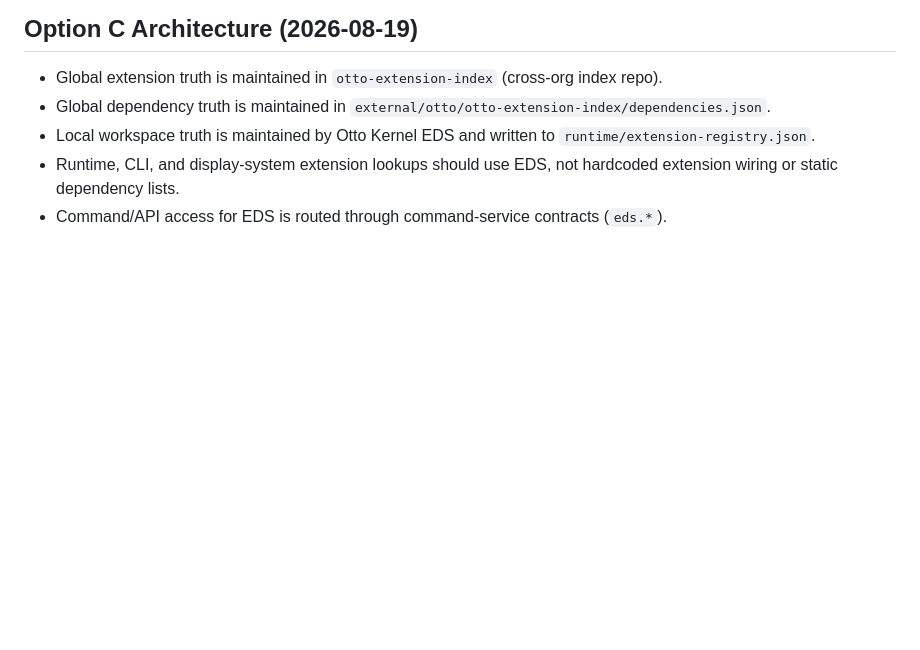
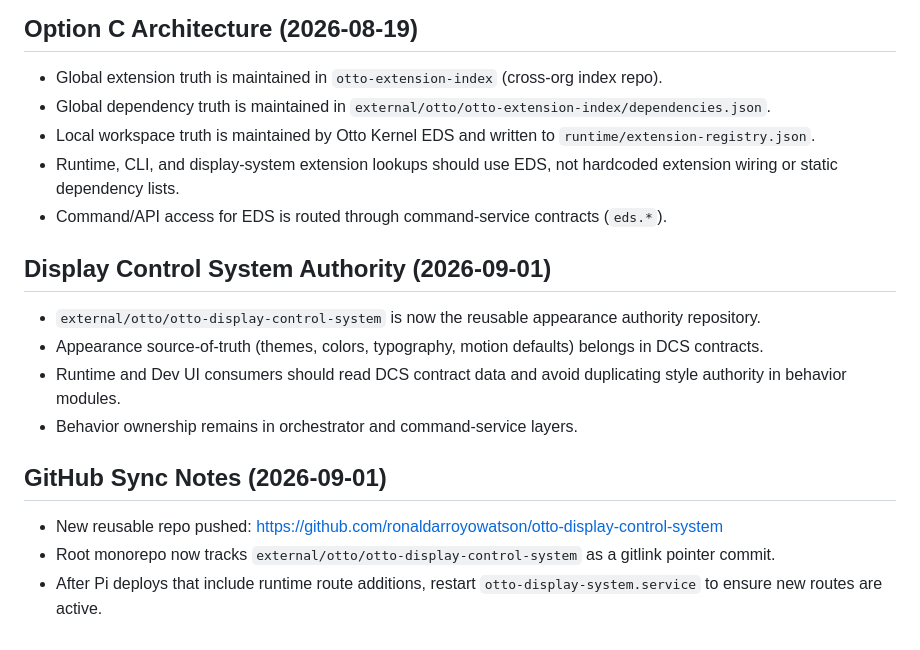
Before and after one commit to ronaldarroyowatson/otto-display-system, a Markdown page: mem-palace.md, the part around the change. Rendered like a GitHub page; blank space fills up the shorter version.

Commit message:
docs: add memory notes and sync repo pointers

```diff
--- a/mem-palace.md
+++ b/mem-palace.md
@@ -89,3 +89,16 @@ Purpose: Persistent project memory for Otto Display System architecture, workflo
 - Local workspace truth is maintained by Otto Kernel EDS and written to `runtime/extension-registry.json`.
 - Runtime, CLI, and display-system extension lookups should use EDS, not hardcoded extension wiring or static dependency lists.
 - Command/API access for EDS is routed through command-service contracts (`eds.*`).
+
+## Display Control System Authority (2026-09-01)
+
+- `external/otto/otto-display-control-system` is now the reusable appearance authority repository.
+- Appearance source-of-truth (themes, colors, typography, motion defaults) belongs in DCS contracts.
+- Runtime and Dev UI consumers should read DCS contract data and avoid duplicating style authority in behavior modules.
+- Behavior ownership remains in orchestrator and command-service layers.
+
+## GitHub Sync Notes (2026-09-01)
+
+- New reusable repo pushed: https://github.com/ronaldarroyowatson/otto-display-control-system
+- Root monorepo now tracks `external/otto/otto-display-control-system` as a gitlink pointer commit.
+- After Pi deploys that include runtime route additions, restart `otto-display-system.service` to ensure new routes are active.
```
